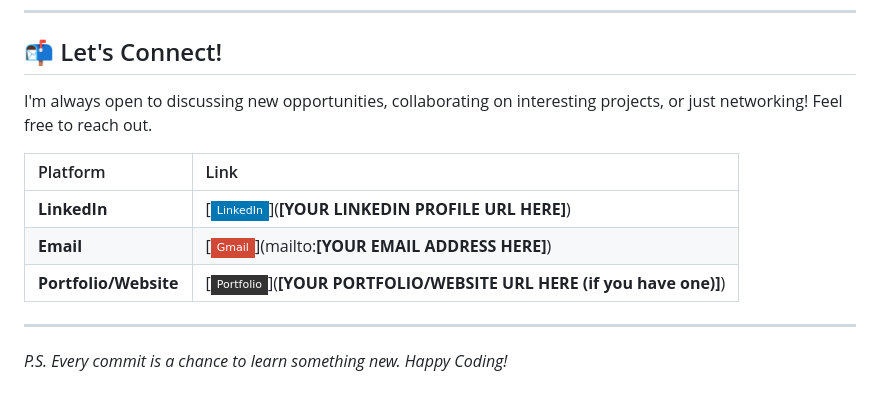
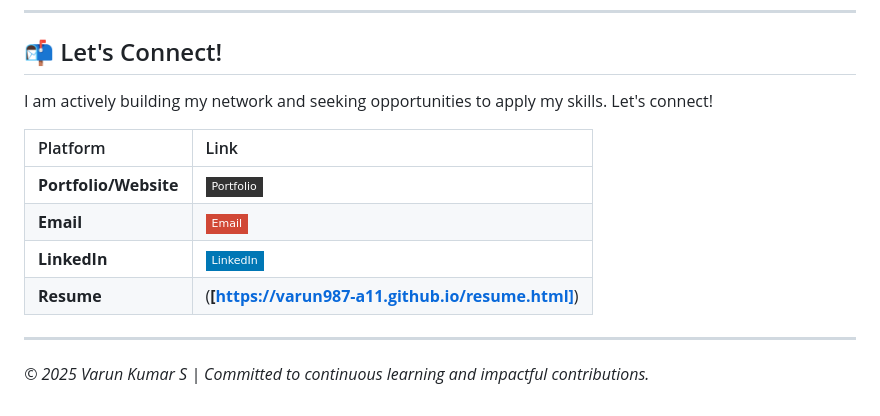
Before and after one commit to Varun987-a11/Varun987-a11.github.io, a Markdown page: README.md, the part around one of its changes. Rendered like a GitHub page; badges without logos.

```diff
--- a/README.md
+++ b/README.md
@@ -69,13 +69,14 @@ Showcasing my activity, commitment, and preferred languages on GitHub.
 
 ## 📬 Let's Connect!
 
-I'm always open to discussing new opportunities, collaborating on interesting projects, or just networking! Feel free to reach out.
+I am actively building my network and seeking opportunities to apply my skills. Let's connect!
 
 | Platform | Link |
 | :--- | :--- |
-| **LinkedIn** | [![LinkedIn Badge](https://img.shields.io/badge/-LinkedIn-0077B5?style=flat-square&logo=linkedin&logoColor=white)](**[YOUR LINKEDIN PROFILE URL HERE]**) |
-| **Email** | [![Gmail Badge](https://img.shields.io/badge/-Gmail-D14836?style=flat-square&logo=gmail&logoColor=white)](mailto:**[YOUR EMAIL ADDRESS HERE]**) |
-| **Portfolio/Website** | [![Website Badge](https://img.shields.io/badge/-Portfolio-333333?style=flat-square&logo=google-chrome&logoColor=white)](**[YOUR PORTFOLIO/WEBSITE URL HERE (if you have one)]**) |
+| **Portfolio/Website** | [![Website Badge](https://img.shields.io/badge/-Portfolio-333333?style=flat-square&logo=google-chrome&logoColor=white)](**[https://Varun987-a11.github.io]**) |
+| **Email** | [![Gmail Badge](https://img.shields.io/badge/-Email-D14836?style=flat-square&logo=gmail&logoColor=white)](mailto:varunkumarsaravu@gmail.com) |
+| **LinkedIn** | [![LinkedIn Badge](https://img.shields.io/badge/-LinkedIn-0077B5?style=flat-square&logo=linkedin&logoColor=white)](**[https://www.linkedin.com/in/varun-kumar-s/]**) |
+| **Resume** | (**[https://varun987-a11.github.io/resume.html]**) |
 
 ***
-*P.S. Every commit is a chance to learn something new. Happy Coding!*
+*© 2025 Varun Kumar S | Committed to continuous learning and impactful contributions.*
```
Also changed, not shown: other parts of README.md (+35 -35 lines).
